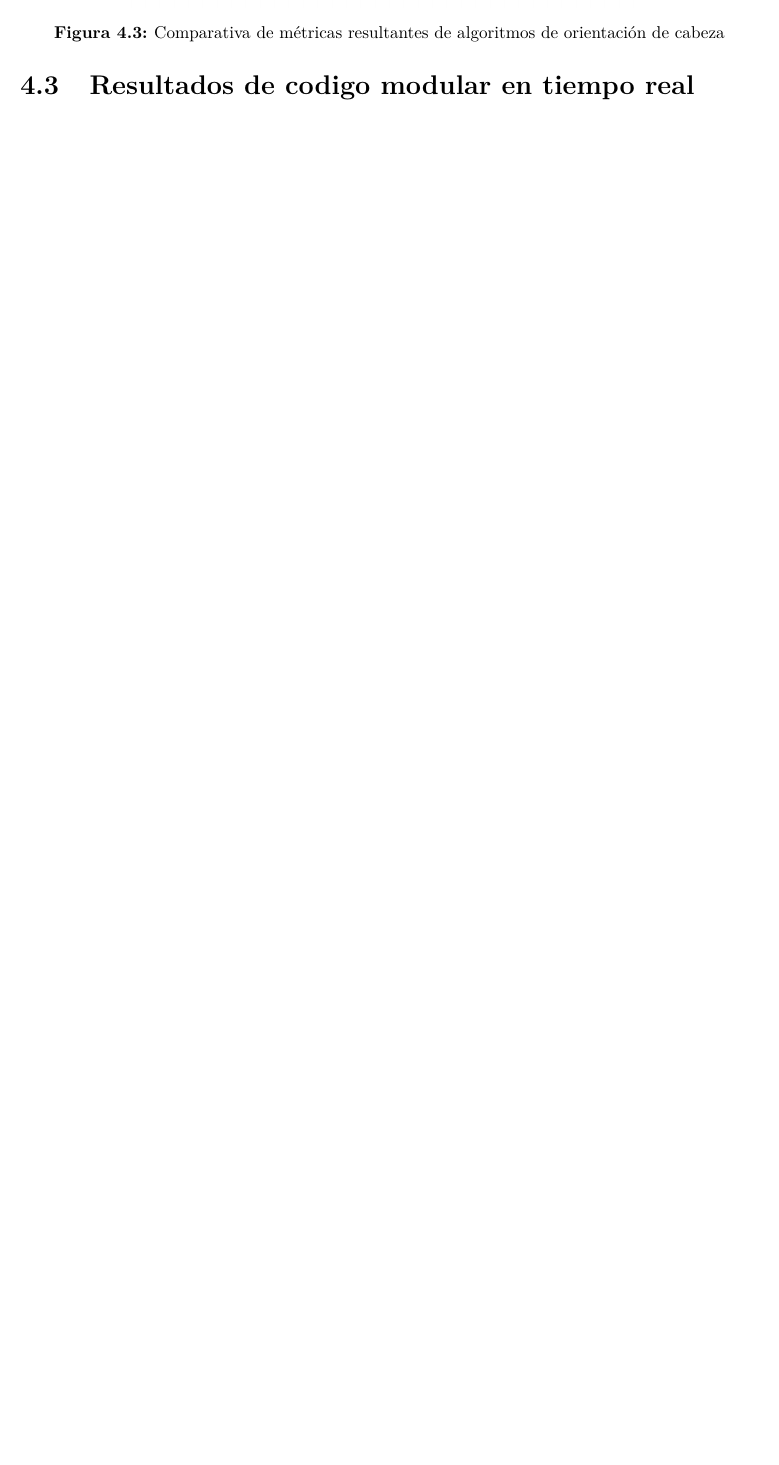
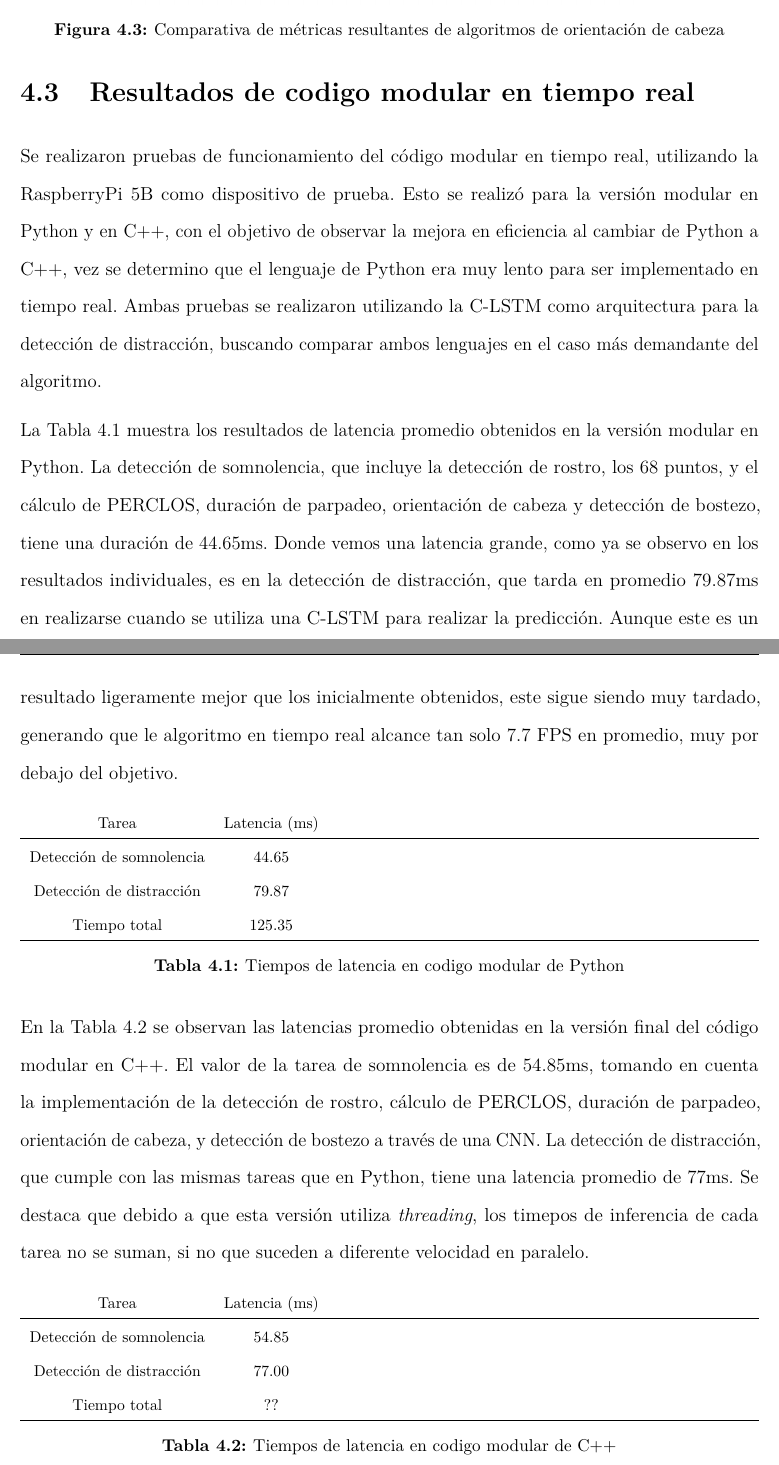
Before and after one commit to BernardoSD538/Tesis_Conduccion_segura, a LaTeX thesis (Tesis_Conducción_Segura___OT26 (1)/main.tex, which reads Tesis_Conducción_Segura___OT26 (1)/mainmatter/chapter4.tex): part of page 47 of 58 before the commit and two parts of pages 47 and 48 of 60 after it, the two joined at a grey line, cut so that both start at the same text, the shorter picture padded with empty space. Compiled offline with pdfLaTeX.

Commit message:
Se añaden resultados de benchamarking en tiempo real

```diff
--- a/Tesis_Conducción_Segura___OT26 (1)/mainmatter/chapter4.tex
+++ b/Tesis_Conducción_Segura___OT26 (1)/mainmatter/chapter4.tex
@@ -44,3 +44,41 @@ Para determinar si los resultados del algoritmo de cálculo de orientación de c
 
 \newpage %por ahora
 \section{Resultados de codigo modular en tiempo real}
+Se realizaron pruebas de funcionamiento del código modular en tiempo real, utilizando la RaspberryPi 5B como dispositivo de prueba.
+Esto se realizó para la versión modular en Python y en  C++, con el objetivo de observar la mejora en eficiencia al cambiar de Python a C++,
+vez se determino que el lenguaje de Python era muy lento para ser implementado en tiempo real. Ambas pruebas se realizaron utilizando la C-LSTM como arquitectura para la detección de distracción, buscando comparar ambos lenguajes en el caso más demandante del algoritmo.
+
+La Tabla \ref{tab:Python} muestra los resultados de latencia promedio obtenidos en la versión modular en Python. La detección de somnolencia, que incluye la detección de rostro, los 68 puntos, y el cálculo de PERCLOS, duración de parpadeo, orientación de cabeza y detección de bostezo, tiene una duración de 44.65ms. Donde vemos una latencia grande, como ya se observo en los resultados individuales, es en la detección de distracción, que tarda en promedio 79.87ms en realizarse cuando se utiliza una C-LSTM para realizar la predicción. Aunque este es un resultado ligeramente mejor que los inicialmente obtenidos, este sigue siendo muy tardado, generando que le algoritmo en tiempo real alcance tan solo 7.7 FPS en promedio, muy por debajo del objetivo.
+
+\begin{table}[h!]
+    \centering
+    \footnotesize
+    \renewcommand{\arraystretch}{1.8}
+    \begin{tabularx}{\textwidth}{c c}
+        Tarea & Latencia (ms) \\
+        \hline
+        Detección de somnolencia & 44.65 \\
+        Detección de distracción & 79.87 \\
+        Tiempo total &  125.35 \\
+        \hline
+    \end{tabularx}
+    \caption{Tiempos de latencia en codigo modular de Python}
+    \label{tab:Python}
+\end{table}
+
+En la Tabla \ref{tab:C} se observan las latencias promedio obtenidas en la versión final del código modular en C++. El valor de la tarea de somnolencia es de 54.85ms, tomando en cuenta la implementación de la detección de rostro, cálculo de PERCLOS, duración de parpadeo, orientación de cabeza, y detección de bostezo a través de una CNN. La detección de distracción, que cumple con las mismas tareas que en Python, tiene una latencia promedio de 77ms. Se destaca que debido a que esta versión utiliza \textit{threading}, los timepos de inferencia de cada tarea no se suman, si no que suceden a diferente velocidad en paralelo.
+\begin{table}[h!]
+    \centering
+    \footnotesize
+    \renewcommand{\arraystretch}{1.8}
+    \begin{tabularx}{\textwidth}{c c}
+        Tarea & Latencia (ms) \\
+        \hline
+        Detección de somnolencia & 54.85 \\
+        Detección de distracción & 77.00 \\
+        Tiempo total &  ?? \\
+        \hline
+    \end{tabularx}
+    \caption{Tiempos de latencia en codigo modular de C++}
+    \label{tab:C}
+\end{table}
```
Also changed, not shown: Tesis_Conducción_Segura___OT26 (1)/figures/resultados_arquitecturas.png, Tesis_Conducción_Segura___OT26 (1)/mainmatter/chapter4.tex (2 more changed lines), 1 other file.
